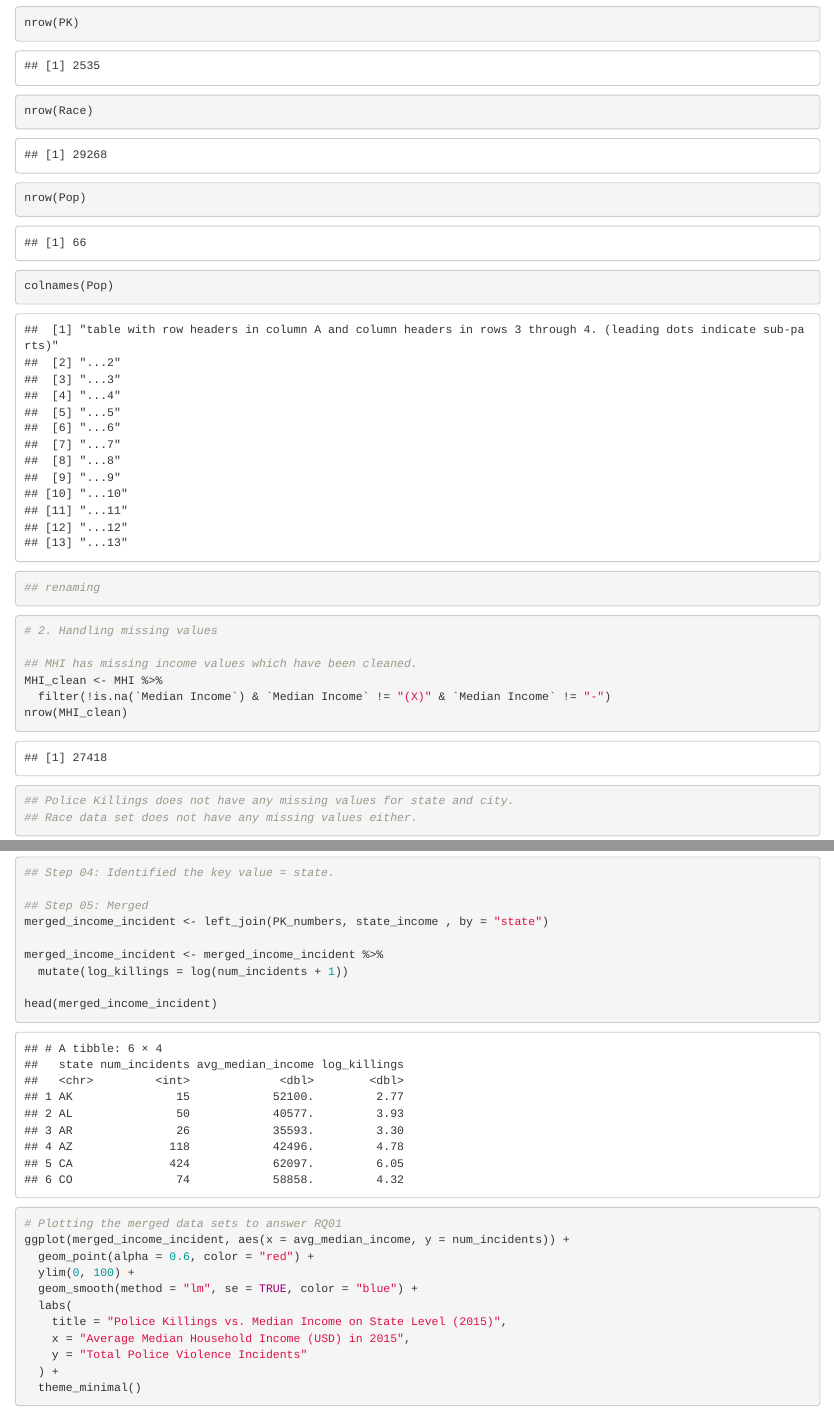
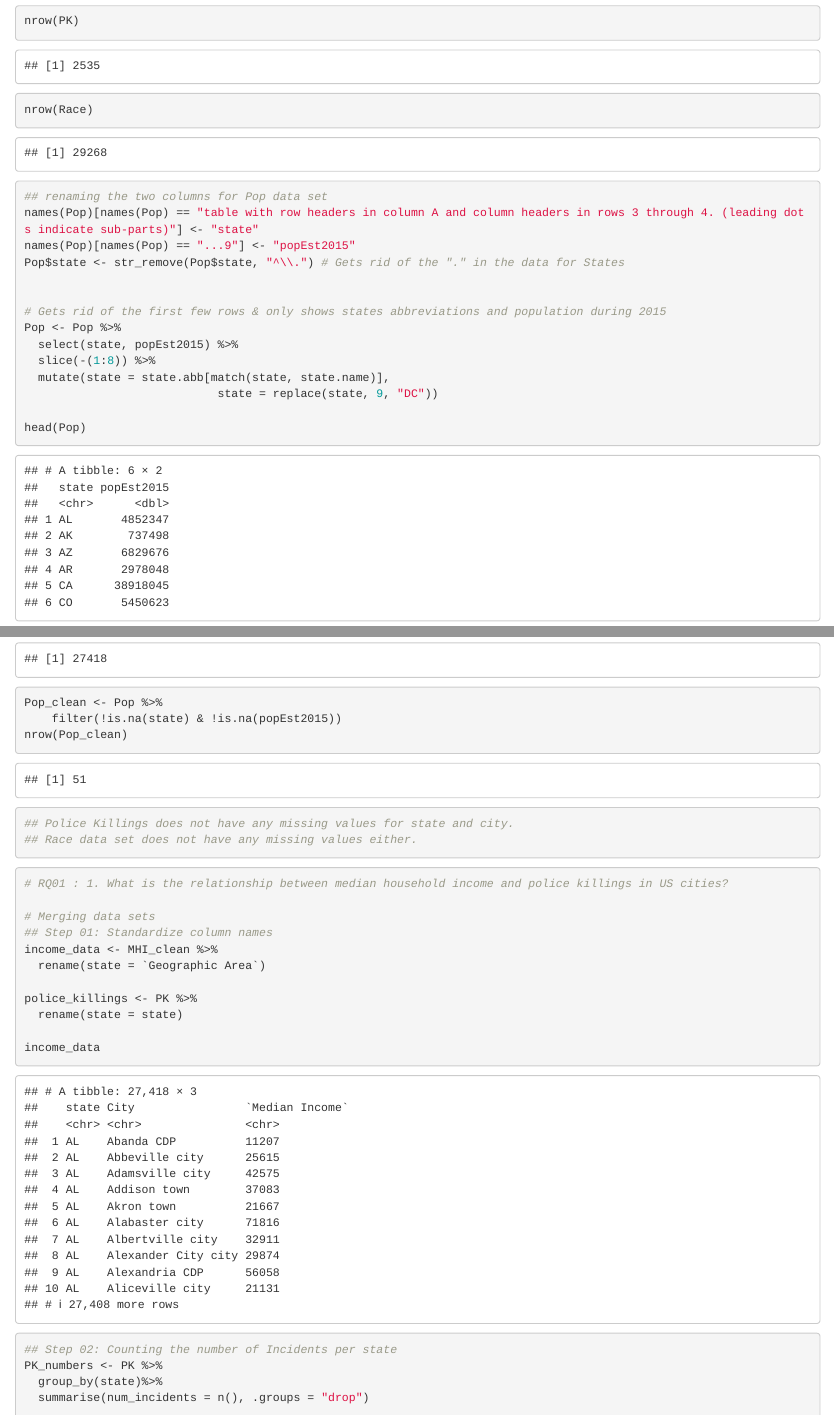
Before and after one commit to nguyhelen/info201project, an R Markdown document (info201projectreal.Rmd): the page in a window 1100 px wide, from 2040 px down before the commit and from 1700 px down after it, so that both start at the same text, and a second part further down, joined at a grey line. Rendered offline with R 4.5, knitr and Pandoc, with nearby package versions.

Commit message:
data cleaned, merged, and gah

````diff
--- a/info201projectreal.Rmd
+++ b/info201projectreal.Rmd
@@ -22,12 +21,22 @@ head(Pop)
 nrow(MHI)
 nrow(PK)
 nrow(Race)
+
+## renaming the two columns for Pop data set
+names(Pop)[names(Pop) == "table with row headers in column A and column headers in rows 3 through 4. (leading dots indicate sub-parts)"] <- "state"
+names(Pop)[names(Pop) == "...9"] <- "popEst2015"
+Pop$state <- str_remove(Pop$state, "^\\.") # Gets rid of the "." in the data for States
+
+
+# Gets rid of the first few rows & only shows states abbreviations and population during 2015
+Pop <- Pop %>%
+  select(state, popEst2015) %>%
+  slice(-(1:8)) %>%
+  mutate(state = state.abb[match(state, state.name)],
+                            state = replace(state, 9, "DC"))
+
+head(Pop)
 nrow(Pop)
-
-colnames(Pop)
-
-## renaming
-
 ```
 
 
@@ -38,6 +47,10 @@ colnames(Pop)
 MHI_clean <- MHI %>%
   filter(!is.na(`Median Income`) & `Median Income` != "(X)" & `Median Income` != "-")
 nrow(MHI_clean)
+
+Pop_clean <- Pop %>%
+    filter(!is.na(state) & !is.na(popEst2015))
+nrow(Pop_clean)
 
 ## Police Killings does not have any missing values for state and city.
 ## Race data set does not have any missing values either.
@@ -77,7 +90,8 @@ head(state_income)
 ## Step 04: Identified the key value = state.
 
 ## Step 05: Merged
-merged_income_incident <- left_join(PK_numbers, state_income , by = "state")
+merged_income_incident <- left_join(PK_numbers, state_income , by = "state") %>%
+  merge(Pop_clean, by = "state")
 
 merged_income_incident <- merged_income_incident %>%
   mutate(log_killings = log(num_incidents + 1))
````
Also changed, not shown: info201projectreal.Rmd (1 more changed lines).
